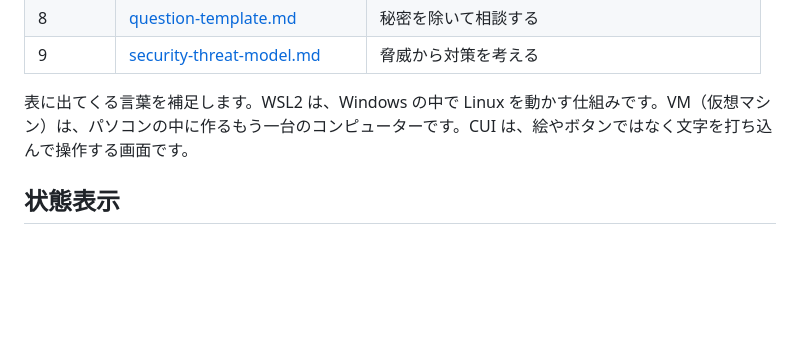
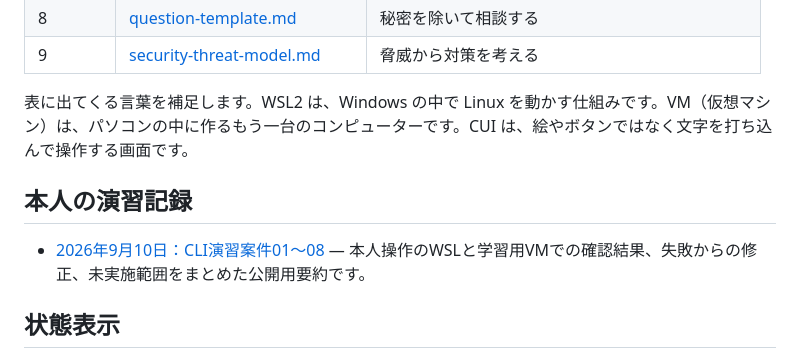
Before and after one commit to ns7jp/ns7jp.github.io, a Markdown page: learning-docs/README.md, the part around the change. Rendered like a GitHub page; blank space fills up the shorter version.

```diff
--- a/learning-docs/README.md
+++ b/learning-docs/README.md
@@ -28,6 +28,10 @@
 
 表に出てくる言葉を補足します。WSL2 は、Windows の中で Linux を動かす仕組みです。VM（仮想マシン）は、パソコンの中に作るもう一台のコンピューターです。CUI は、絵やボタンではなく文字を打ち込んで操作する画面です。
 
+## 本人の演習記録
+
+- [2026年9月10日：CLI演習案件01〜08](./cli-practice-2026-09-10.md) — 本人操作のWSLと学習用VMでの確認結果、失敗からの修正、未実施範囲をまとめた公開用要約です。
+
 ## 状態表示
 
 > **かんたんに言うと** この 4 つのラベルは、書かれている結果がどこまで確かなものかを示す目印です。ラベルを見れば、実際に測った結果か、自動生成か、架空の例か、まだ実施していないかが分かります。
```
Also changed, not shown: learning-docs/cli-practice-2026-09-10.md (added, +51 -0 lines).
